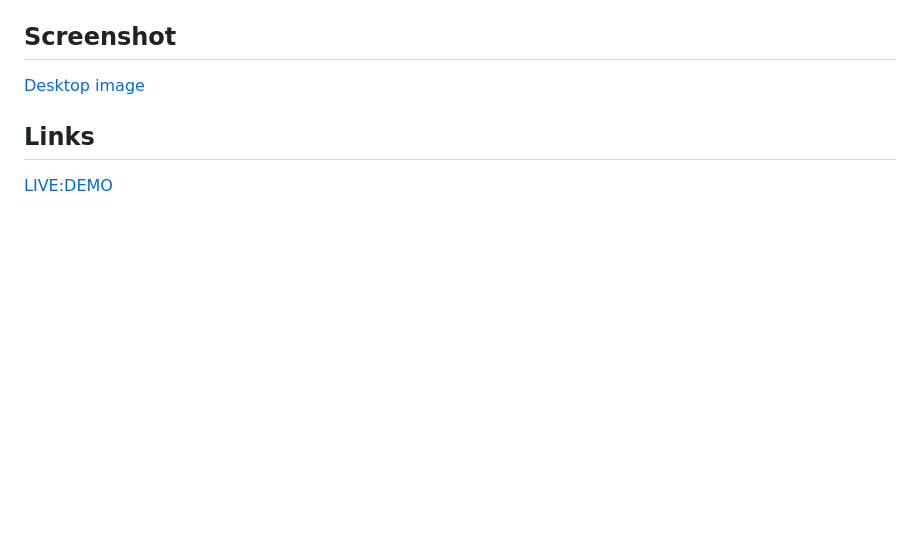
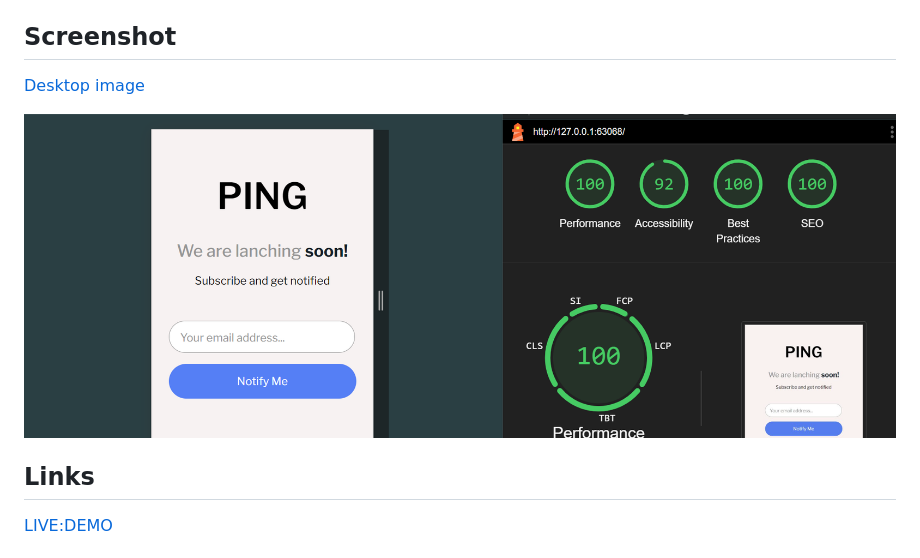
Before and after one commit to Miron-Silviu/Page-Master, a Markdown page: README.md, the part around the change. Rendered like a GitHub page; pictures changed too: image-1.png (added); blank space fills up the shorter version.

```diff
--- a/README.md
+++ b/README.md
@@ -24,6 +24,8 @@ Users should be able to:
 ## Screenshot
 
 [Desktop image](image.png)
+
+![Lighthouse Report ](image-1.png)
 
 ## Links
 
```
